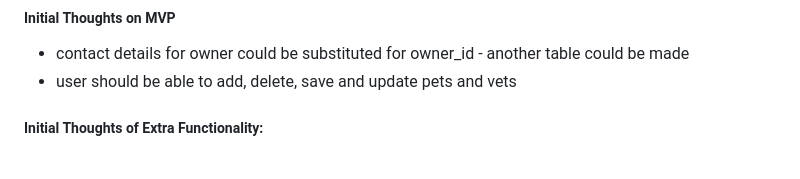
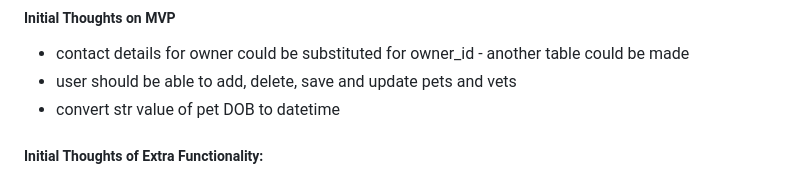
Before and after one commit to MDW-94/G38_SoloProject_PetCareConsole, a Markdown page: README.md, the part around the change. Rendered like a GitHub page.

```diff
--- a/README.md
+++ b/README.md
@@ -49,6 +49,7 @@ It must not use:
 
 - contact details for owner could be substituted for owner_id - another table could be made
 - user should be able to add, delete, save and update pets and vets
+- convert str value of pet DOB to datetime
 
 ##### Initial Thoughts of Extra Functionality:
 
```
